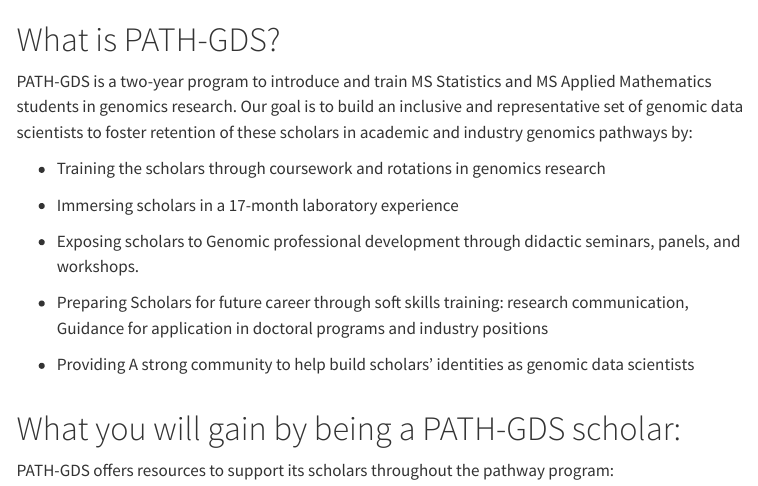
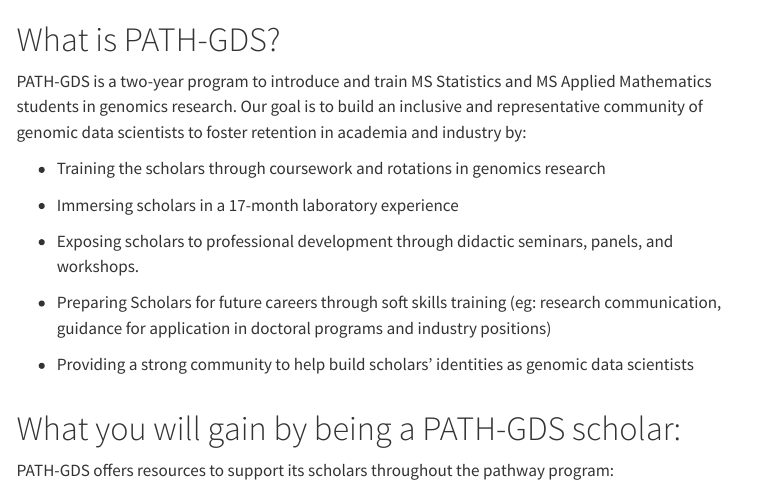
Before and after one commit to Hendricks-Research-Team/PATHGDS, a Quarto document (Info.qmd): the page in a window 1100 px wide, from its top. Rendered offline with R 4.5, knitr and Pandoc in place of Quarto, with nearby package versions; menus at the side of the page are left out.

Commit message:
Update Info.qmd
Review descriptions

```diff
--- a/Info.qmd
+++ b/Info.qmd
@@ -7,17 +7,17 @@ title: ""
 ::: {style="text-align: left;"}
 # What is PATH-GDS?
 
-PATH-GDS is a two-year program to introduce and train MS Statistics and MS Applied Mathematics students in genomics research. Our goal is to build an inclusive and representative set of genomic data scientists to foster retention of these scholars in academic and industry genomics pathways by:
+PATH-GDS is a two-year program to introduce and train MS Statistics and MS Applied Mathematics students in genomics research. Our goal is to build an inclusive and representative community of genomic data scientists to foster retention in academia and industry by:
 
 -   Training the scholars through coursework and rotations in genomics research
 
 -   Immersing scholars in a 17-month laboratory experience
 
--   Exposing scholars to Genomic professional development through didactic seminars, panels, and workshops.
+-   Exposing scholars to professional development through didactic seminars, panels, and workshops.
 
--   Preparing Scholars for future career through soft skills training: research communication, Guidance for application in doctoral programs and industry positions
+-   Preparing Scholars for future careers through soft skills training (eg: research communication, guidance for application in doctoral programs and industry positions)
 
--   Providing A strong community to help build scholars' identities as genomic data scientists
+-   Providing a strong community to help build scholars' identities as genomic data scientists
 :::
 :::
 :::
```
Also changed, not shown: Info.qmd (8 more changed lines).
